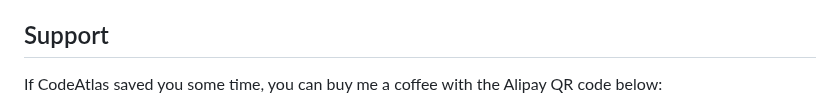
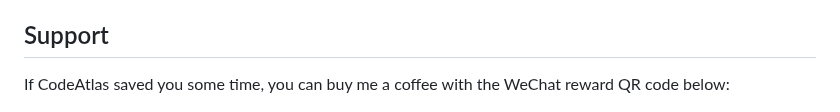
Before and after one commit to ZhaoBuyan/CodeAtlas, a Markdown page: README.md, the part around the change. GitHub-like rendering.

```diff
--- a/README.md
+++ b/README.md
@@ -686,7 +686,7 @@ Every item below is in the current build; what changed in each version lives in
 
 ## Support
 
-If CodeAtlas saved you some time, you can buy me a coffee with the Alipay QR code below:
+If CodeAtlas saved you some time, you can buy me a coffee with the WeChat reward QR code below:
 
 <p align="left"><img src="assets/donate.jpg" alt="Tip QR code" width="220" /></p>
 
```
Also changed, not shown: README_CN.md (+1 -1 lines).
